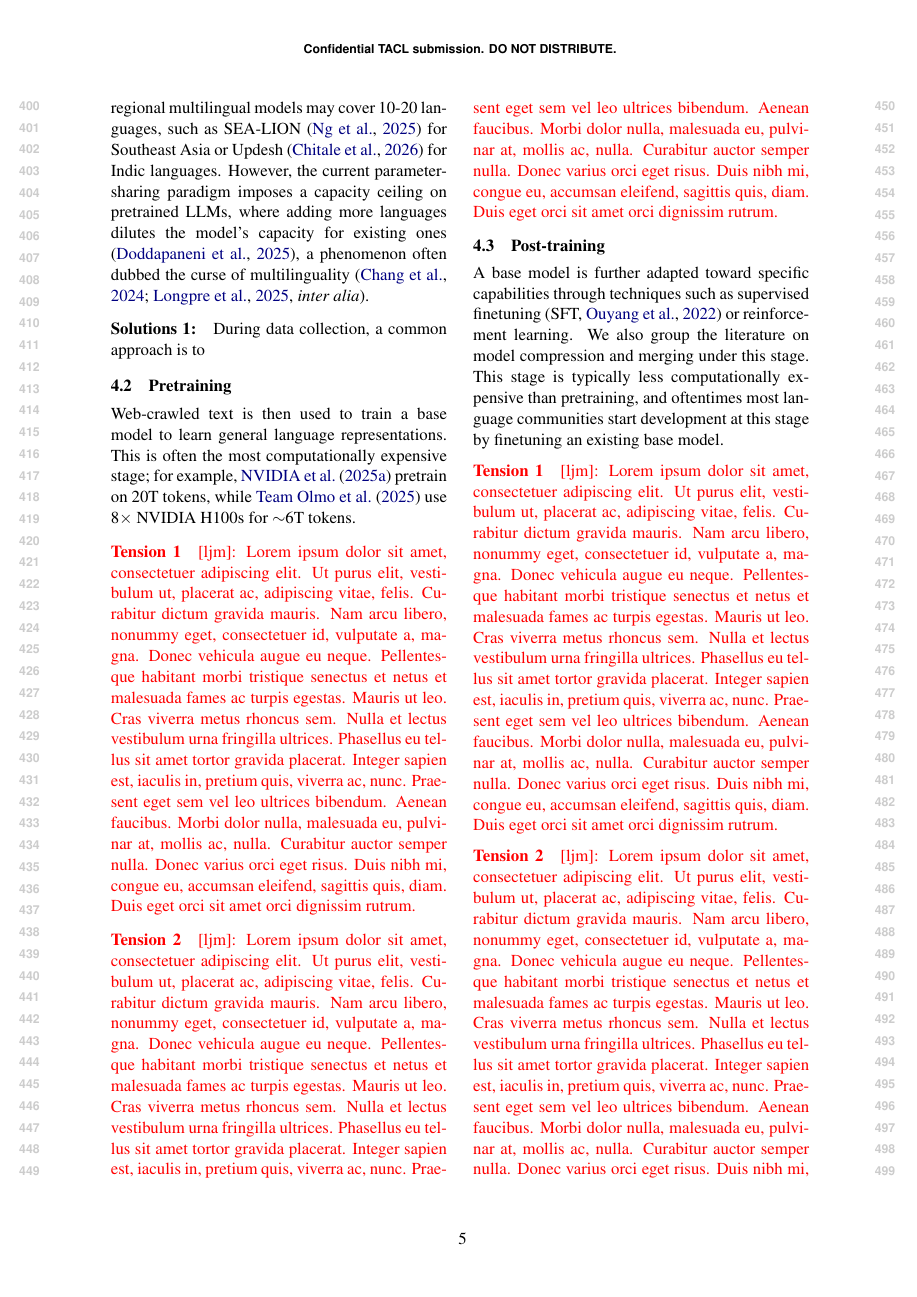
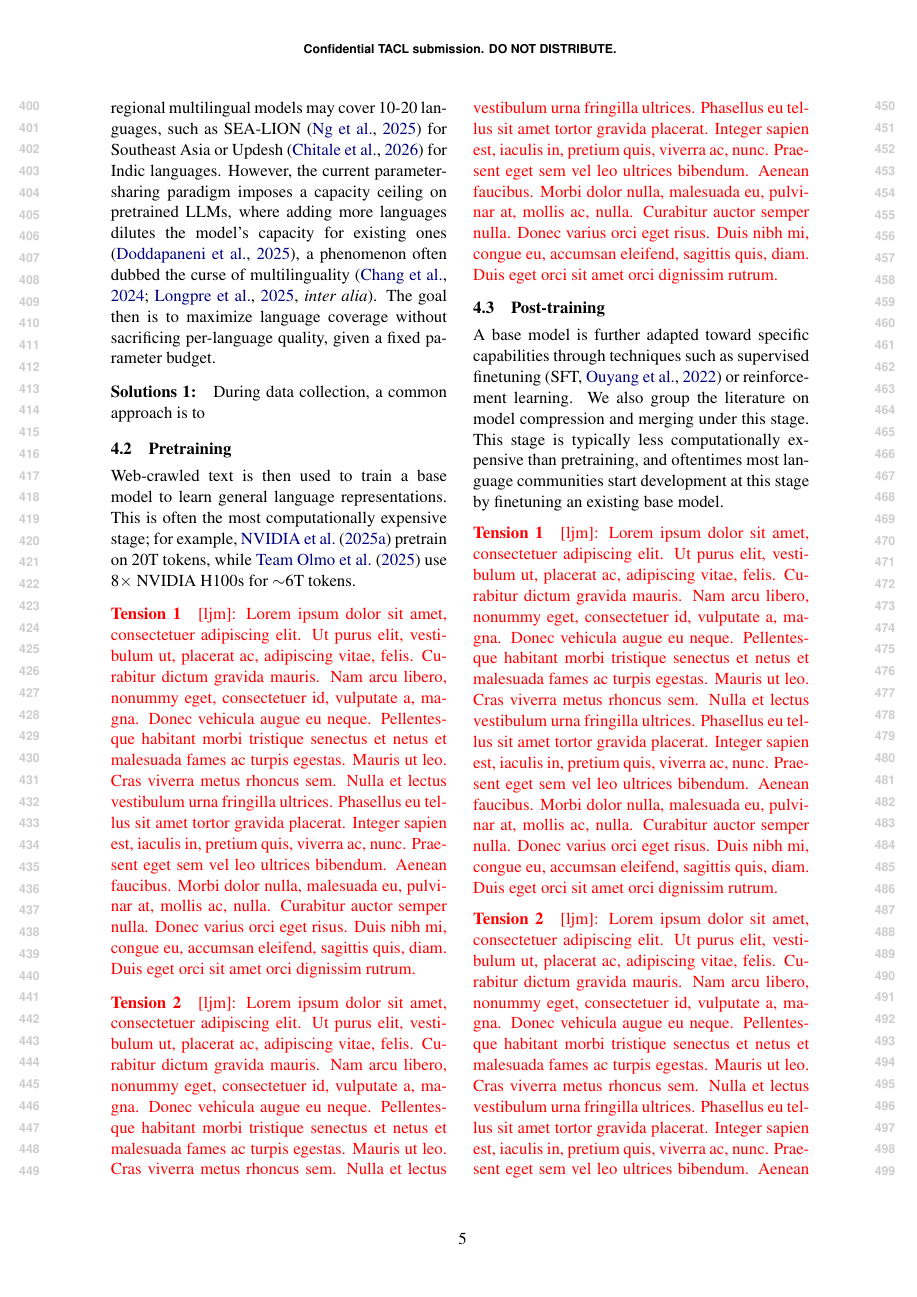
Before and after one commit to ljvmiranda921/multilinguality-at-the-edge, a LaTeX paper (tacl2021v1-template.tex): page 5 of 18. Compiled offline with pdfLaTeX.

Commit message:
[wip] Update

```diff
--- a/tacl2021v1-template.tex
+++ b/tacl2021v1-template.tex
@@ -353,7 +353,7 @@ Pretraining corpora tend to be unstructured web-crawled text, while post-trainin
 However, the current parameter-sharing paradigm imposes a capacity ceiling on pretrained LLMs,
 where adding more languages dilutes the model's capacity for existing ones \citep{doddapaneni2025primer},
 a phenomenon often dubbed the curse of multilinguality \citep[\textit{inter alia}]{chang-etal-2024-multilinguality,longpre2025atlasadaptivetransferscaling}.
-
+The goal then is to maximize language coverage without sacrificing per-language quality, given a fixed parameter budget.
 
 \paragraph{Solutions 1:}
 During data collection, a common approach is to
```
